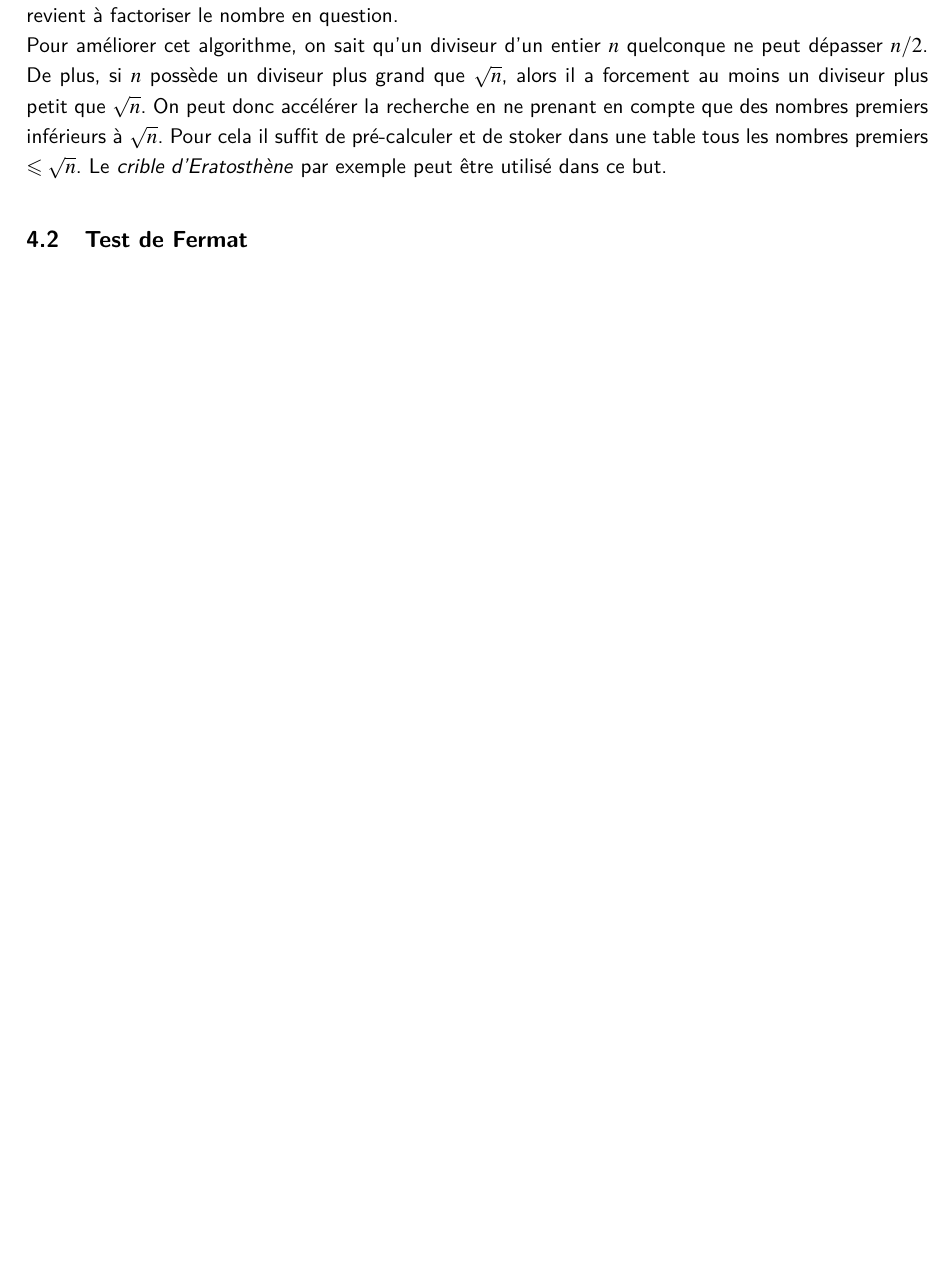
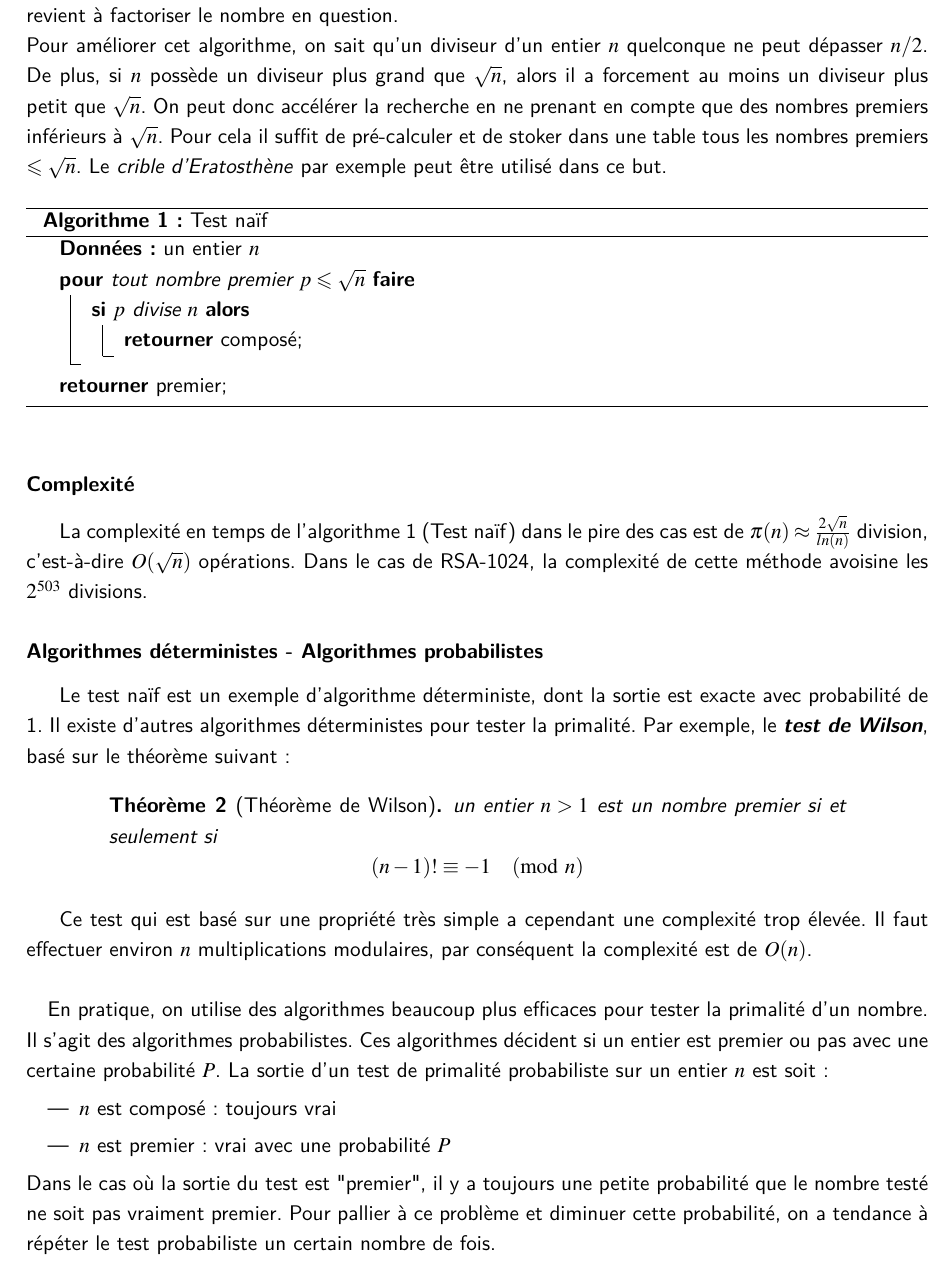
Before and after one commit to Mzem/TER, a LaTeX document (docs/Rapport/Rapport.tex, which reads docs/tex/preambule.tex): part of page 9 of 10 before the commit and part of page 10 of 12 after it, cut so that both start at the same text, the shorter picture padded with empty space. Compiled offline with pdfLaTeX.

Commit message:
Rapport : fin test naif

```diff
--- a/docs/Rapport/Rapport.tex
+++ b/docs/Rapport/Rapport.tex
@@ -1,5 +1,5 @@
 \input{../tex/preambule}
-\usepackage[french,frenchkw,ruled]{../tex/algorithm2e}
+\usepackage[french,frenchkw,ruled,vlined]{../tex/algorithm2e}
 
 \title{\vspace{\fill}\textbf{\Huge Rapport}}
 \author{
@@ -229,12 +254,47 @@
 			\item \textbf{probabilistes :} peuvent fournir des réponses différentes pour un même nombre (utilisent des données tirées aléatoirement)
 		\end{itemize}
 
+
 		\subsection{Test naïf}
 			Le test naïf représente l'idée la plus intuitive pour tester la primalité d'un nombre entier. Pour décider si un nombre $n$ est premier ou composé, on teste si les entiers $2, 3, ..., n-1$ divisent $n$. Si un parmi ces entiers divise $n$ alors on déduit que $n$ est composé, sinon on conclut qu'il est premier. Ceci revient à factoriser le nombre en question.\\
 			Pour améliorer cet algorithme, on sait qu'un diviseur d'un entier $n$ quelconque ne peut dépasser $n/2$. De plus, si $n$ possède un diviseur plus grand que $\sqrt{n}$, alors il a forcement au moins un diviseur plus petit que $\sqrt{n}$. On peut donc accélérer la recherche en ne prenant en compte que des nombres premiers inférieurs à $\sqrt{n}$. Pour cela il suffit de pré-calculer et de stoker dans une table tous les nombres premiers $\leqslant \sqrt{n}$. Le \textit{crible d'Eratosthène} par exemple peut être utilisé dans ce but.
 
+			\begin{algorithm}
+				\caption{Test naïf}\label{TN}
+				\Donnees{un entier $n$}
+				\Pour{tout nombre premier $p \leqslant \sqrt{n}$}{
+					\Si {$p$ divise $n$}
+						{\Retour composé\;}
+			}
+			\Retour premier\;
+			\end{algorithm}
+
+			\subsubsection*{Complexité}
+				La complexité en temps de l'algorithme \ref{TN} (Test naïf) dans le pire des cas est de $\pi(n) \approx \frac{2\sqrt{n}}{ln(n)}$ division, c'est-à-dire $O(\sqrt{n})$ opérations. Dans le cas de RSA-1024, la complexité de cette méthode avoisine les $2^{503}$ divisions.
+
+			\subsubsection*{Algorithmes déterministes - Algorithmes probabilistes}
+				Le test naïf est un exemple d'algorithme déterministe, dont la sortie est exacte avec probabilité de 1. Il existe d'autres algorithmes déterministes pour tester la primalité. Par exemple, le \textit{\textbf{test de Wilson}}, basé sur le théorème suivant :
+
+				\vspace{-1.5em}\begin{adjustwidth}{1.5cm}{1.5cm}
+				\begin{Th}[Théorème de Wilson]
+					un entier $n > 1$ est un nombre premier si et seulement si
+					\[(n-1)! \equiv -1 \pmod n\]
+				\end{Th}
+				\end{adjustwidth}\vspace{0.5em}
+
+				Ce test qui est basé sur une propriété très simple a cependant une complexité trop élevée. Il faut effectuer environ $n$ multiplications modulaires, par conséquent la complexité est de $O(n)$.
+
+				\paragraph{} En pratique, on utilise des algorithmes beaucoup plus efficaces pour tester la primalité d'un nombre. Il s'agit des algorithmes probabilistes. Ces algorithmes décident si un entier est premier ou pas avec une certaine probabilité $P$. La sortie d'un test de primalité probabiliste sur un entier $n$ est soit :
+				\begin{itemize}
+					\item $n$ est composé : toujours vrai
+					\item $n$ est premier : vrai avec une probabilité $P$
+				\end{itemize}
+				Dans le cas où la sortie du test est "premier", il y a toujours une petite probabilité que le nombre testé ne soit pas vraiment premier. Pour pallier à ce problème et diminuer cette probabilité, on a tendance à répéter le test probabiliste un certain nombre de fois.
+
+
 		\subsection{Test de Fermat}
 			Le test de Fermat est un test de primalité probabiliste basé sur le \textit{petit théorème de Fermat}.
+
 			\vspace{-1.5em}\begin{adjustwidth}{1.5cm}{1.5cm}
 			\begin{Th}[Petit théorème de Fermat]
 				si $p$ est un nombre premier, alors pour tout nombre entier $a$ premier avec $p$
--- a/docs/tex/preambule.tex
+++ b/docs/tex/preambule.tex
@@ -5,7 +5,7 @@
 \usepackage[right=2.3cm, left=2.3cm, bottom=3cm, top=2.2cm]{geometry}
 \usepackage[ddmmyyyy]{datetime}
 \usepackage[table]{xcolor}
-\usepackage{lmodern,mathptmx,changepage,titlesec,hyperref,listings,lstautogobble,graphicx,array,longtable,multirow,lipsum,tikz,shorttoc,enumitem,float,verbatim,amsthm,amsmath,amssymb,mathrsfs}
+\usepackage{lmodern,mathptmx,changepage,titlesec,hyperref,listings,lstautogobble,graphicx,array,longtable,multirow,lipsum,tikz,shorttoc,enumitem,float,verbatim, amsthm,amsmath,amssymb,mathrsfs,thmtools}
 \usetikzlibrary{arrows,automata}
 \usetikzlibrary{positioning}
 
@@ -20,7 +20,7 @@
 \titlespacing*{\section} {0cm}{7ex plus 1ex minus .2ex}{1.5ex plus .2ex}
 \titlespacing*{\subsection} {0cm}{4.5ex plus 1ex minus .2ex}{1.5ex plus .2ex}
 \titleformat*{\section}{\LARGE\bfseries}
-\titleformat*{\subsection}{\large\bfseries}
+\titleformat*{\subsection}{\Large\bfseries}
 \titleformat*{\subsubsection}{\normalsize\bfseries}
 
 \definecolor{darkgreen}{rgb}{0,0.8,0}
```
Also changed, not shown: docs/tex/preambuleSlides.tex (+1 -0 lines), docs/Rapport/Rapport.pdf, docs/tex/thmtools.pdf (added), docs/Rapport/Rapport.tex (36 more changed lines), 1 other file.
